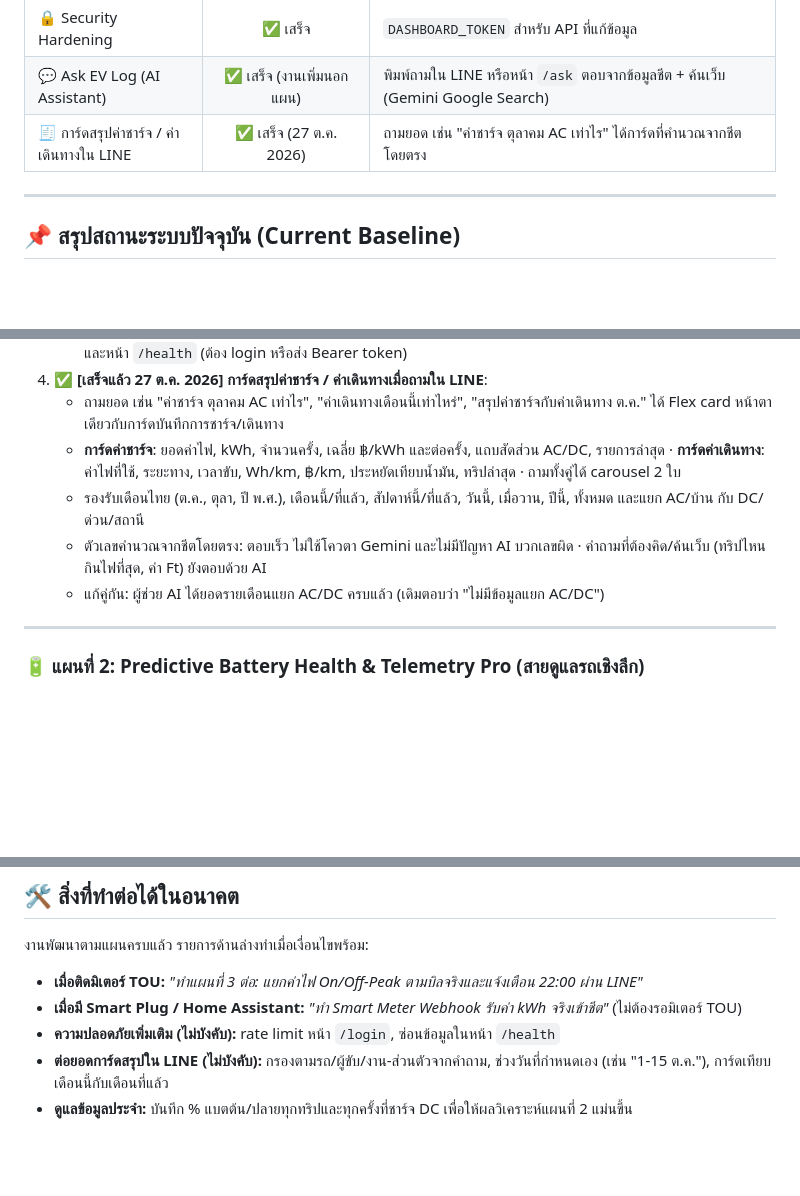
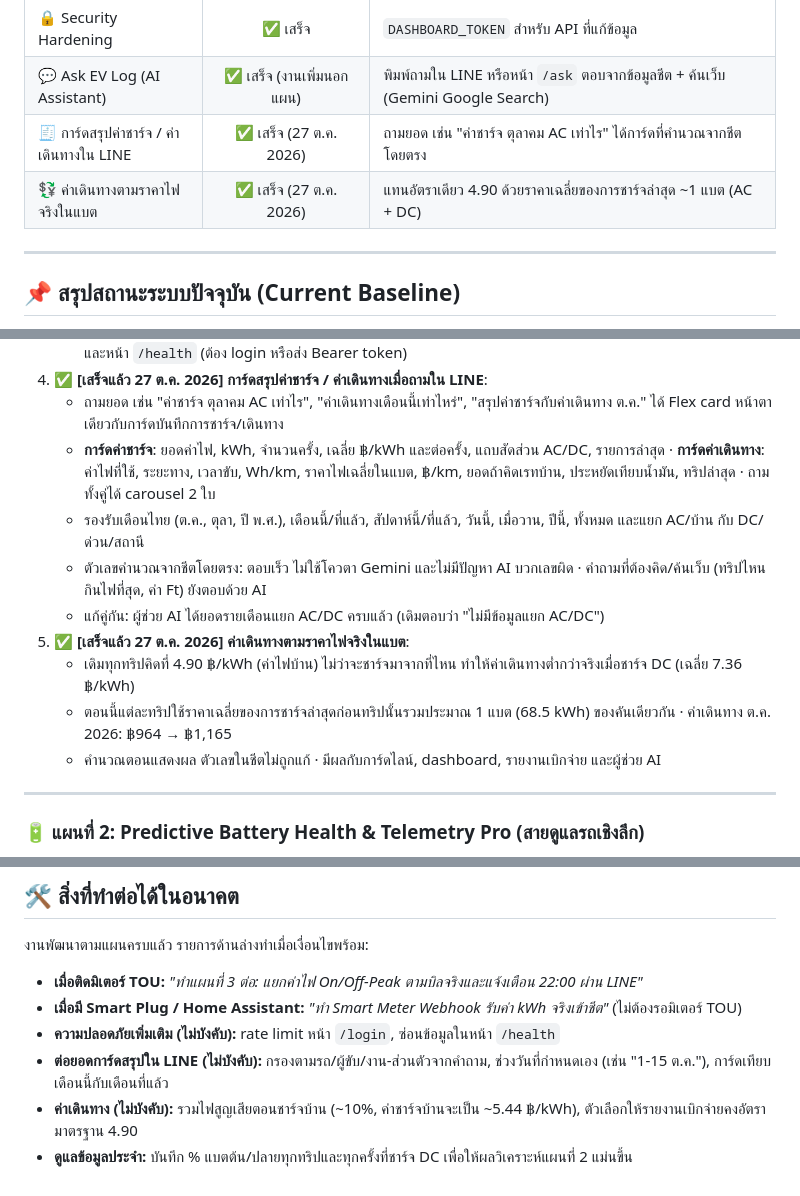
Before and after one commit to warakhonw-prog/Ev-log, a Markdown page: ROADMAP.md, 3 parts joined by grey strips. Rendered like a GitHub page; blank space fills up the shorter version.

```diff
--- a/ROADMAP.md
+++ b/ROADMAP.md
@@ -20,6 +20,7 @@
 | 🔒 Security Hardening | ✅ เสร็จ | `DASHBOARD_TOKEN` สำหรับ API ที่แก้ข้อมูล |
 | 💬 Ask EV Log (AI Assistant) | ✅ เสร็จ (งานเพิ่มนอกแผน) | พิมพ์ถามใน LINE หรือหน้า `/ask` ตอบจากข้อมูลชีต + ค้นเว็บ (Gemini Google Search) |
 | 🧾 การ์ดสรุปค่าชาร์จ / ค่าเดินทางใน LINE | ✅ เสร็จ (27 ต.ค. 2026) | ถามยอด เช่น "ค่าชาร์จ ตุลาคม AC เท่าไร" ได้การ์ดที่คำนวณจากชีตโดยตรง |
+| 💱 ค่าเดินทางตามราคาไฟจริงในแบต | ✅ เสร็จ (27 ต.ค. 2026) | แทนอัตราเดียว 4.90 ด้วยราคาเฉลี่ยของการชาร์จล่าสุด ~1 แบต (AC + DC) |
 
 ---
 
@@ -88,10 +89,14 @@ Smart LINE Bot       Telemetry Pro                   Wallbox IoT         Expense
    - รองรับการยิงทดสอบแบบ Manual ผ่าน API Endpoint (`/api/cron/trigger?type=weekly` / `type=monthly`) และหน้า `/health` (ต้อง login หรือส่ง Bearer token)
 4. ✅ **[เสร็จแล้ว 27 ต.ค. 2026] การ์ดสรุปค่าชาร์จ / ค่าเดินทางเมื่อถามใน LINE**:
    - ถามยอด เช่น "ค่าชาร์จ ตุลาคม AC เท่าไร", "ค่าเดินทางเดือนนี้เท่าไหร่", "สรุปค่าชาร์จกับค่าเดินทาง ต.ค." ได้ Flex card หน้าตาเดียวกับการ์ดบันทึกการชาร์จ/เดินทาง
-   - **การ์ดค่าชาร์จ**: ยอดค่าไฟ, kWh, จำนวนครั้ง, เฉลี่ย ฿/kWh และต่อครั้ง, แถบสัดส่วน AC/DC, รายการล่าสุด · **การ์ดค่าเดินทาง**: ค่าไฟที่ใช้, ระยะทาง, เวลาขับ, Wh/km, ฿/km, ประหยัดเทียบน้ำมัน, ทริปล่าสุด · ถามทั้งคู่ได้ carousel 2 ใบ
+   - **การ์ดค่าชาร์จ**: ยอดค่าไฟ, kWh, จำนวนครั้ง, เฉลี่ย ฿/kWh และต่อครั้ง, แถบสัดส่วน AC/DC, รายการล่าสุด · **การ์ดค่าเดินทาง**: ค่าไฟที่ใช้, ระยะทาง, เวลาขับ, Wh/km, ราคาไฟเฉลี่ยในแบต, ฿/km, ยอดถ้าคิดเรทบ้าน, ประหยัดเทียบน้ำมัน, ทริปล่าสุด · ถามทั้งคู่ได้ carousel 2 ใบ
    - รองรับเดือนไทย (ต.ค., ตุลา, ปี พ.ศ.), เดือนนี้/ที่แล้ว, สัปดาห์นี้/ที่แล้ว, วันนี้, เมื่อวาน, ปีนี้, ทั้งหมด และแยก AC/บ้าน กับ DC/ด่วน/สถานี
    - ตัวเลขคำนวณจากชีตโดยตรง: ตอบเร็ว ไม่ใช้โควตา Gemini และไม่มีปัญหา AI บวกเลขผิด · คำถามที่ต้องคิด/ค้นเว็บ (ทริปไหนกินไฟที่สุด, ค่า Ft) ยังตอบด้วย AI
    - แก้คู่กัน: ผู้ช่วย AI ได้ยอดรายเดือนแยก AC/DC ครบแล้ว (เดิมตอบว่า "ไม่มีข้อมูลแยก AC/DC")
+5. ✅ **[เสร็จแล้ว 27 ต.ค. 2026] ค่าเดินทางตามราคาไฟจริงในแบต**:
+   - เดิมทุกทริปคิดที่ 4.90 ฿/kWh (ค่าไฟบ้าน) ไม่ว่าจะชาร์จมาจากที่ไหน ทำให้ค่าเดินทางต่ำกว่าจริงเมื่อชาร์จ DC (เฉลี่ย 7.36 ฿/kWh)
+   - ตอนนี้แต่ละทริปใช้ราคาเฉลี่ยของการชาร์จล่าสุดก่อนทริปนั้นรวมประมาณ 1 แบต (68.5 kWh) ของคันเดียวกัน · ค่าเดินทาง ต.ค. 2026: ฿964 → ฿1,165
+   - คำนวณตอนแสดงผล ตัวเลขในชีตไม่ถูกแก้ · มีผลกับการ์ดไลน์, dashboard, รายงานเบิกจ่าย และผู้ช่วย AI
 
 ---
 
@@ -207,4 +212,5 @@ Smart LINE Bot       Telemetry Pro                   Wallbox IoT         Expense
 - **เมื่อมี Smart Plug / Home Assistant:** *"ทำ Smart Meter Webhook รับค่า kWh จริงเข้าชีต"* (ไม่ต้องรอมิเตอร์ TOU)
 - **ความปลอดภัยเพิ่มเติม (ไม่บังคับ):** rate limit หน้า `/login`, ซ่อนข้อมูลในหน้า `/health`
 - **ต่อยอดการ์ดสรุปใน LINE (ไม่บังคับ):** กรองตามรถ/ผู้ขับ/งาน-ส่วนตัวจากคำถาม, ช่วงวันที่กำหนดเอง (เช่น "1-15 ต.ค."), การ์ดเทียบเดือนนี้กับเดือนที่แล้ว
+- **ค่าเดินทาง (ไม่บังคับ):** รวมไฟสูญเสียตอนชาร์จบ้าน (~10%, ค่าชาร์จบ้านจะเป็น ~5.44 ฿/kWh), ตัวเลือกให้รายงานเบิกจ่ายคงอัตรามาตรฐาน 4.90
 - **ดูแลข้อมูลประจำ:** บันทึก % แบตต้น/ปลายทุกทริปและทุกครั้งที่ชาร์จ DC เพื่อให้ผลวิเคราะห์แผนที่ 2 แม่นขึ้น
```
Also changed, not shown: CONTEXT.md (+12 -1 lines).
